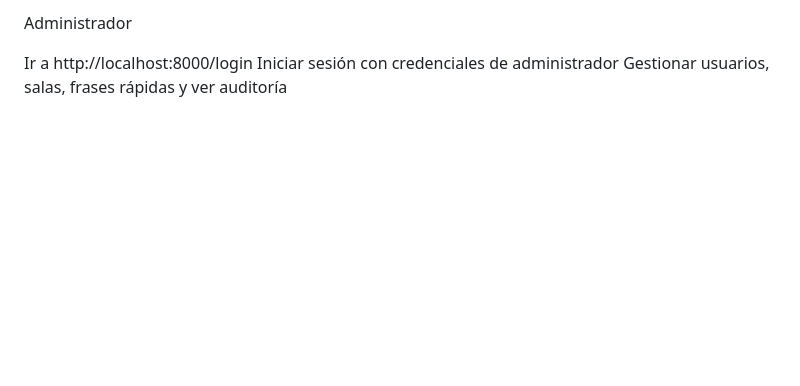
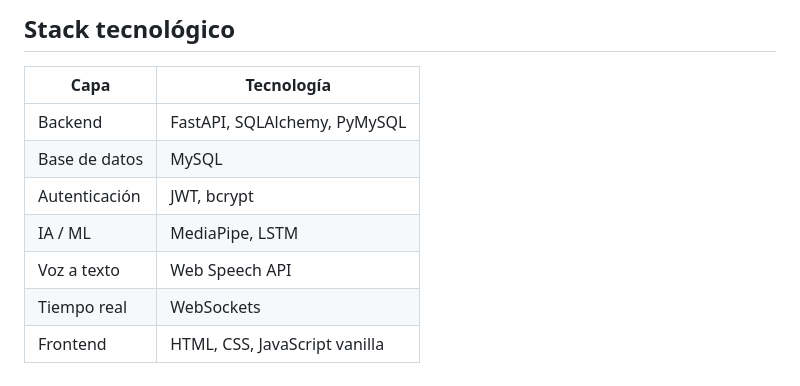
Before and after one commit to Nachovels/ProyectoFinal-Senas, a Markdown page: Producto/README.md, the part around one of its changes. Rendered like a GitHub page; blank space fills up the shorter version.

```diff
--- a/Producto/README.md
+++ b/Producto/README.md
@@ -144,7 +178,12 @@ Responder usando frases rápidas, escritura libre o señas (módulo IA)
 
-Administrador
+## Stack tecnológico
 
-
-Ir a http://localhost:8000/login
-Iniciar sesión con credenciales de administrador
-Gestionar usuarios, salas, frases rápidas y ver auditoría
+| Capa | Tecnología |
+|------|-----------|
+| Backend | FastAPI, SQLAlchemy, PyMySQL |
+| Base de datos | MySQL |
+| Autenticación | JWT, bcrypt |
+| IA / ML | MediaPipe, LSTM |
+| Voz a texto | Web Speech API |
+| Tiempo real | WebSockets |
+| Frontend | HTML, CSS, JavaScript vanilla |
```
Also changed, not shown: other parts of Producto/README.md (+88 -54 lines).
